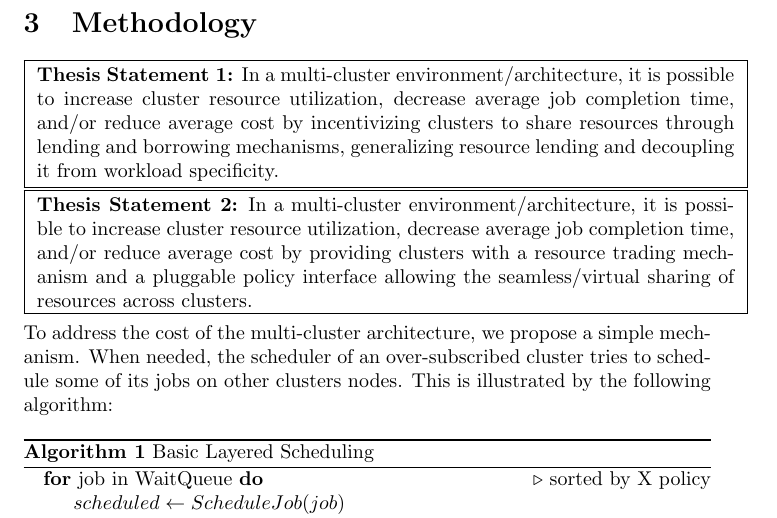
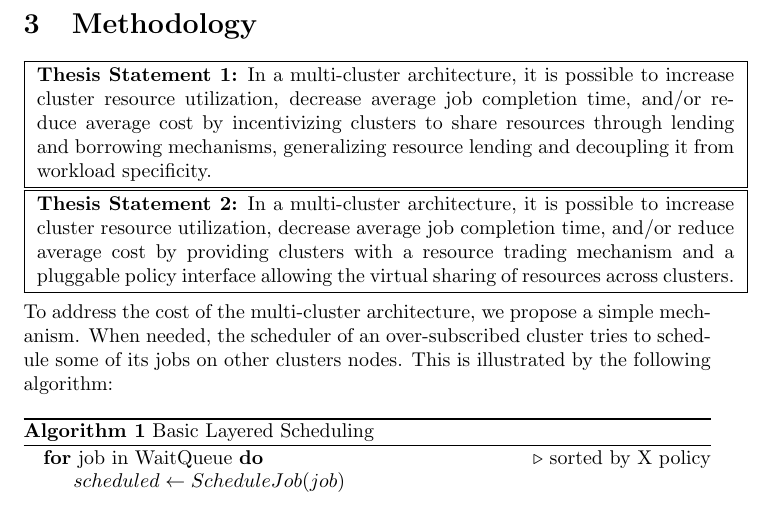
Before and after one commit to hamzalsheikh/thesis, a LaTeX document (paper.tex, which reads sections/methodology.tex): part of page 3 of 6, cut so that both start at the same text. Compiled offline with pdfLaTeX.

Commit message:
thesis statement fix

```diff
--- a/sections/methodology.tex
+++ b/sections/methodology.tex
@@ -4,18 +4,19 @@
 \fbox{
     \begin{minipage}{35em}
 \textbf{Thesis Statement 1:}
-In a multi-cluster environment/architecture, it is possible to increase cluster resource utilization,
-decrease average job completion time, and/or reduce average cost by incentivizing clusters to share resources through lending and borrowing mechanisms,
+In a multi-cluster architecture, it is possible to increase cluster resource utilization,
+decrease average job completion time, and/or reduce average cost by incentivizing clusters to
+share resources through lending and borrowing mechanisms,
 generalizing resource lending and decoupling it from workload specificity.
     \end{minipage}
 }
 \fbox{
     \begin{minipage}{35em}
 \textbf{Thesis Statement 2:}
-In a multi-cluster environment/architecture, it is possible to increase cluster resource utilization,
+In a multi-cluster architecture, it is possible to increase cluster resource utilization,
 decrease average job completion time, and/or reduce average cost by
 providing clusters with a resource trading mechanism and a pluggable policy interface allowing the
-seamless/virtual sharing of resources across clusters.
+virtual sharing of resources across clusters.
    \end{minipage}
 }
 \\ \\ To address the cost of the multi-cluster architecture, we propose a simple mechanism. When needed,
```
